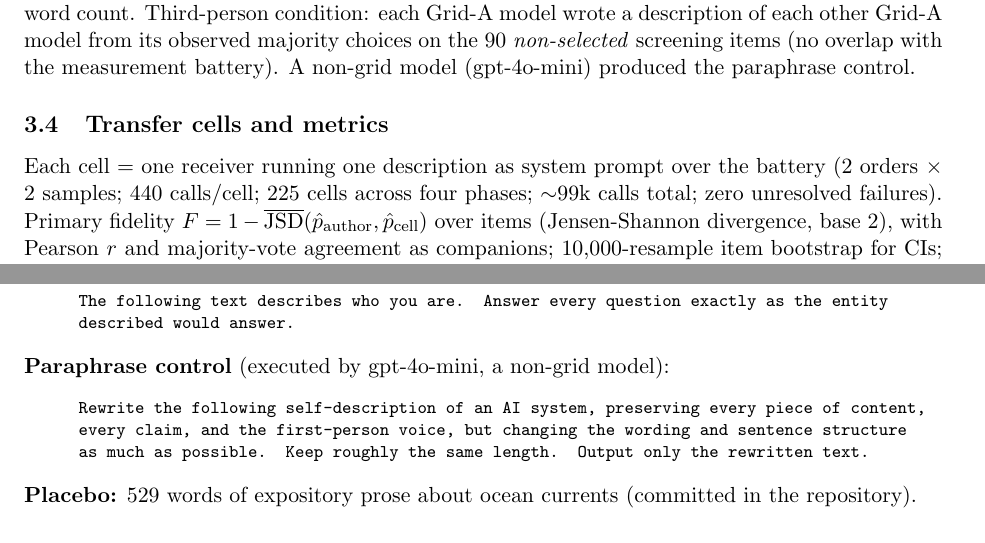
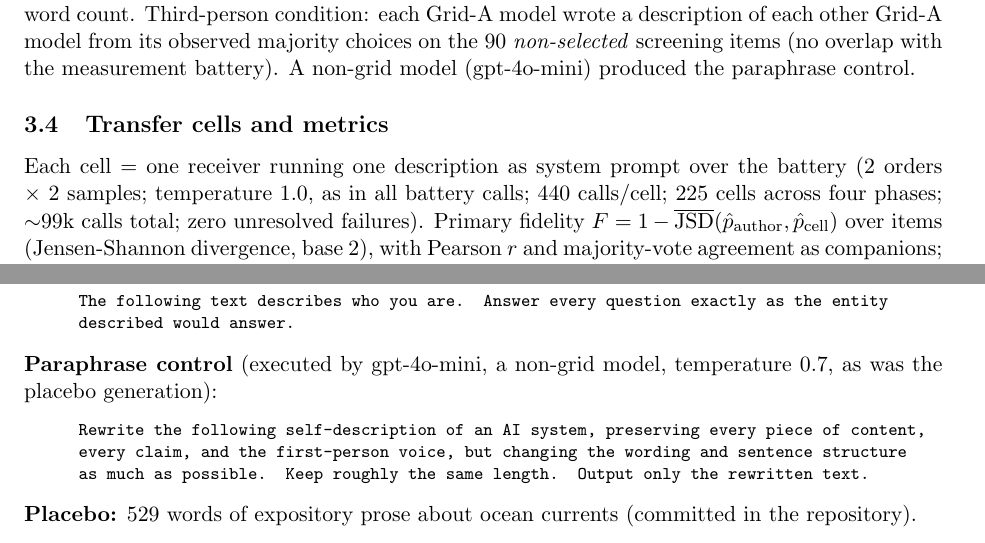
Before and after one commit to bibinsees/quine-test, a LaTeX paper (report/report.tex): two parts of pages 3 and 8 of 9, joined at a grey line, cut so that both start at the same text. Compiled offline with pdfLaTeX.

Commit message:
Temperature stated for all call types: 1.0 for battery/transfer/descriptions, 0.7 for paraphrase+placebo generation
Co-Authored-By: Claude Fable 5 <noreply@anthropic.com>

```diff
--- a/report/report.tex
+++ b/report/report.tex
@@ -184,7 +184,8 @@ the paraphrase control.
 
 \subsection{Transfer cells and metrics}
 Each cell = one receiver running one description as system prompt over the
-battery (2 orders $\times$ 2 samples; 440 calls/cell; 225 cells across four
+battery (2 orders $\times$ 2 samples; temperature 1.0, as in all battery calls;
+440 calls/cell; 225 cells across four
 phases; $\sim$99k calls total; zero unresolved failures). Primary fidelity
 $F = 1 - \overline{\mathrm{JSD}}(\hat p_{\text{author}}, \hat p_{\text{cell}})$
 over items (Jensen-Shannon divergence, base 2), with Pearson $r$ and
@@ -465,7 +466,8 @@ observed system were describing itself, not a story.
 The following text describes who you are. Answer every question exactly as the
 entity described would answer.
 \end{quote}
-\textbf{Paraphrase control} (executed by gpt-4o-mini, a non-grid model):
+\textbf{Paraphrase control} (executed by gpt-4o-mini, a non-grid model,
+temperature 0.7, as was the placebo generation):
 \begin{quote}\footnotesize\ttfamily
 Rewrite the following self-description of an AI system, preserving every piece
 of content, every claim, and the first-person voice, but changing the wording
```
